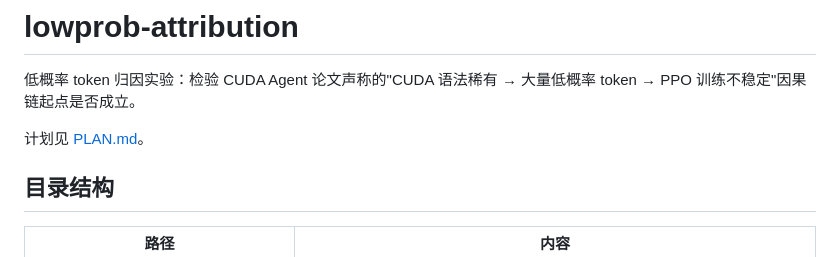
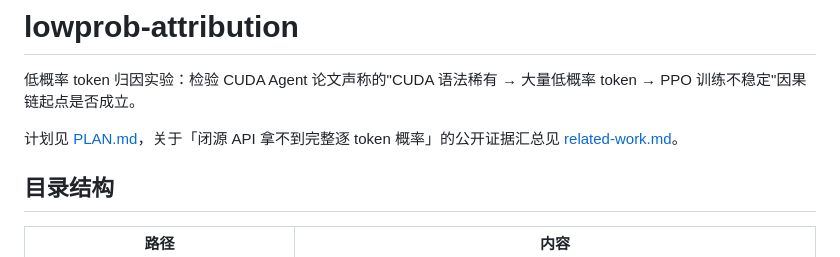
Before and after one commit to leo-grayrat/ai4cuda-try-and-error, a Markdown page: lowprob-attribution/README.md, the part around the change. GitHub-like rendering.

```diff
--- a/lowprob-attribution/README.md
+++ b/lowprob-attribution/README.md
@@ -2,7 +2,7 @@
 
 低概率 token 归因实验：检验 CUDA Agent 论文声称的"CUDA 语法稀有 → 大量低概率 token → PPO 训练不稳定"因果链起点是否成立。
 
-计划见 [PLAN.md](PLAN.md)。
+计划见 [PLAN.md](PLAN.md)，关于「闭源 API 拿不到完整逐 token 概率」的公开证据汇总见 [related-work.md](related-work.md)。
 
 ## 目录结构
 
```
Also changed, not shown: lowprob-attribution/related-work.md (added, +174 -0 lines).
